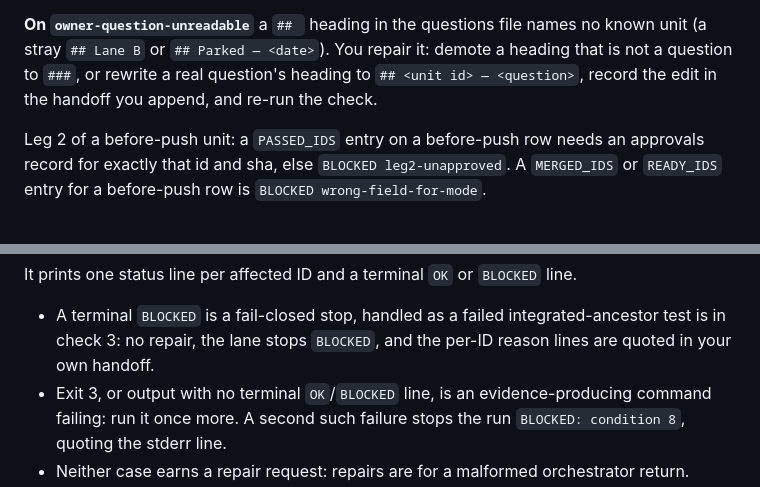
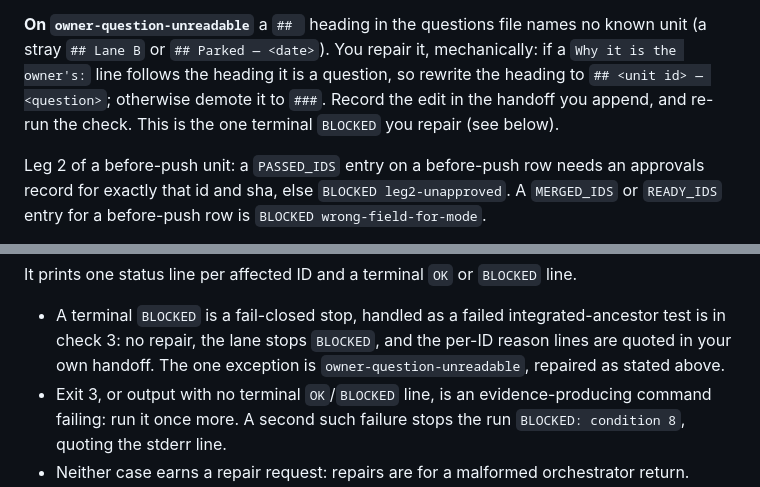
Before and after one commit to keavi-app/stu-claude, a Markdown page: skills/run/SKILL.md, 2 parts joined by grey strips. GitHub-like rendering.

Commit message:
Stray-heading repair is mechanical and named as the one repaired BLOCKED (0.2.23)
Co-Authored-By: Claude Opus 5.5 <noreply@anthropic.com>
Claude-Session: https://claude.ai/code/session_01GLNbfH7LdNdLmN91hRkLQR

```diff
--- a/skills/run/SKILL.md
+++ b/skills/run/SKILL.md
@@ -319,9 +319,10 @@ from `stu-env --repo <the unit's row>`). A unit already merged, or armed on a `d
 `direct-push` row, cannot be undone: name it to the owner with the question.
 
 **On `owner-question-unreadable`** a `## ` heading in the questions file names no known unit (a
-stray `## Lane B` or `## Parked — <date>`). You repair it: demote a heading that is not a question to
-`###`, or rewrite a real question's heading to `## <unit id> — <question>`, record the edit in the
-handoff you append, and re-run the check.
+stray `## Lane B` or `## Parked — <date>`). You repair it, mechanically: if a `Why it is the
+owner's:` line follows the heading it is a question, so rewrite the heading to
+`## <unit id> — <question>`; otherwise demote it to `###`. Record the edit in the handoff you append,
+and re-run the check. This is the one terminal `BLOCKED` you repair (see below).
 
 Leg 2 of a before-push unit: a `PASSED_IDS` entry on a before-push row needs an
 approvals record for exactly that id and sha, else `BLOCKED leg2-unapproved`. A `MERGED_IDS` or
@@ -540,7 +541,7 @@ It prints one status line per affected ID and a terminal `OK` or `BLOCKED` line.
 
 - A terminal `BLOCKED` is a fail-closed stop, handled as a failed integrated-ancestor test is in
   check 3: no repair, the lane stops `BLOCKED`, and the per-ID reason lines are quoted in your own
-  handoff.
+  handoff. The one exception is `owner-question-unreadable`, repaired as stated above.
 - Exit 3, or output with no terminal `OK`/`BLOCKED` line, is an evidence-producing command
   failing: run it once more. A second such failure stops the run `BLOCKED: condition 8`, quoting
   the stderr line.
```
